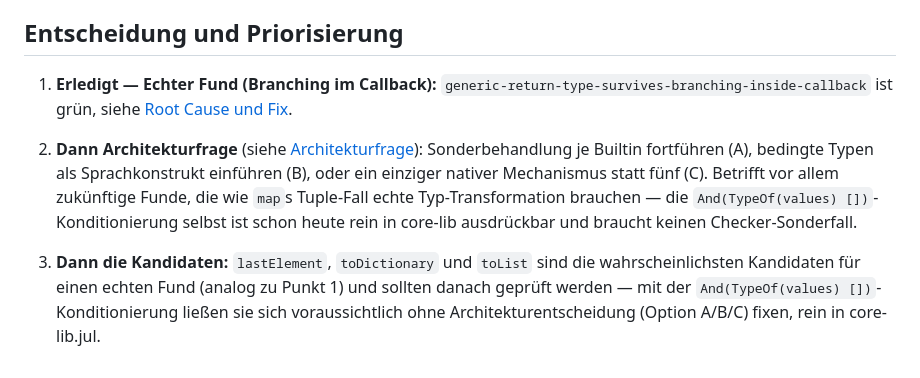
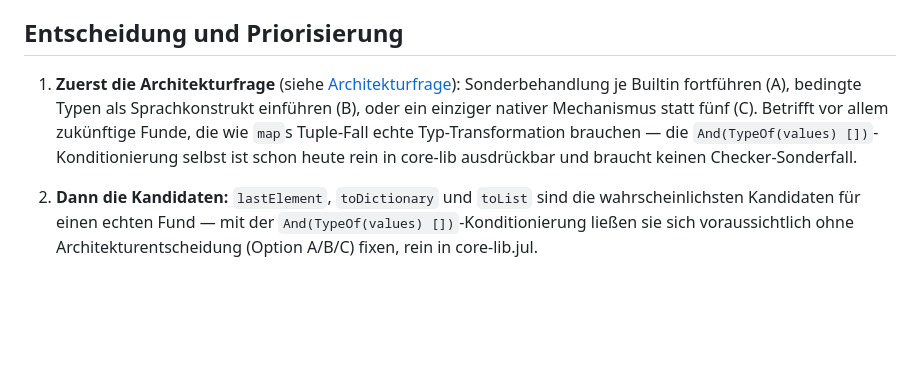
Before and after one commit to JulianXander/jul-compiler, a Markdown page: docs/core-lib-empty-return-types.md, the part around one of its changes. GitHub-like rendering; blank space fills up the shorter version.

```diff
--- a/docs/core-lib-empty-return-types.md
+++ b/docs/core-lib-empty-return-types.md
@@ -217,8 +165,6 @@ Schritt für Schritt, ein Kandidat nach dem anderen:
 
 ## Entscheidung und Priorisierung
 
-1. **Erledigt — Echter Fund (Branching im Callback):** `generic-return-type-survives-branching-inside-callback` ist grün, siehe [Root Cause und Fix](#echter-fund-branching-im-callback-gefixt).
+1. **Zuerst die Architekturfrage** (siehe [Architekturfrage](#architekturfrage-sonderbehandlung-im-checker-vs-typsystem)): Sonderbehandlung je Builtin fortführen (A), bedingte Typen als Sprachkonstrukt einführen (B), oder ein einziger nativer Mechanismus statt fünf (C). Betrifft vor allem zukünftige Funde, die wie `map`s Tuple-Fall echte Typ-Transformation brauchen — die `And(TypeOf(values) [])`-Konditionierung selbst ist schon heute rein in core-lib ausdrückbar und braucht keinen Checker-Sonderfall.
 
-2. **Dann Architekturfrage** (siehe [Architekturfrage](#architekturfrage-sonderbehandlung-im-checker-vs-typsystem)): Sonderbehandlung je Builtin fortführen (A), bedingte Typen als Sprachkonstrukt einführen (B), oder ein einziger nativer Mechanismus statt fünf (C). Betrifft vor allem zukünftige Funde, die wie `map`s Tuple-Fall echte Typ-Transformation brauchen — die `And(TypeOf(values) [])`-Konditionierung selbst ist schon heute rein in core-lib ausdrückbar und braucht keinen Checker-Sonderfall.
-
-3. **Dann die Kandidaten:** `lastElement`, `toDictionary` und `toList` sind die wahrscheinlichsten Kandidaten für einen echten Fund (analog zu Punkt 1) und sollten danach geprüft werden — mit der `And(TypeOf(values) [])`-Konditionierung ließen sie sich voraussichtlich ohne Architekturentscheidung (Option A/B/C) fixen, rein in core-lib.jul.
+2. **Dann die Kandidaten:** `lastElement`, `toDictionary` und `toList` sind die wahrscheinlichsten Kandidaten für einen echten Fund — mit der `And(TypeOf(values) [])`-Konditionierung ließen sie sich voraussichtlich ohne Architekturentscheidung (Option A/B/C) fixen, rein in core-lib.jul.
```
Also changed, not shown: other parts of docs/core-lib-empty-return-types.md (+2 -54 lines).
